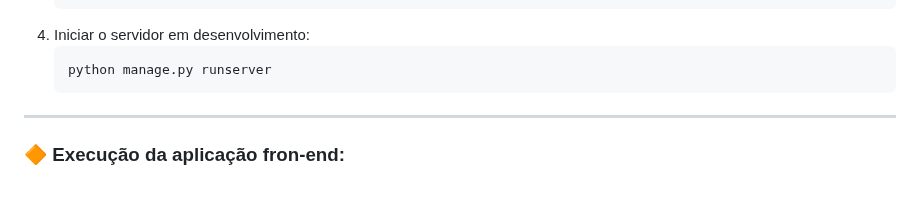
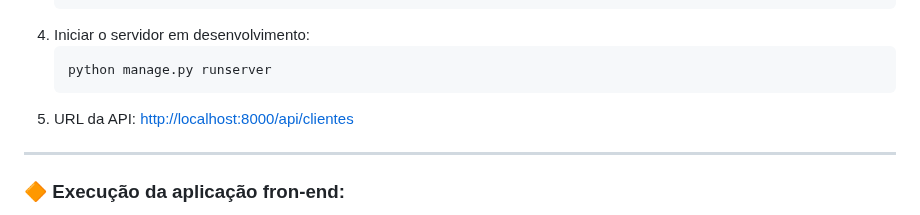
Before and after one commit to matheusbus/api-python-tes-tecnico, a Markdown page: README.md, the part around the change. Drawn GitHub-style; blank space fills up the shorter version.

````diff
--- a/README.md
+++ b/README.md
@@ -60,6 +60,7 @@ Antes de iniciar, você deve possuir:
    ```bash
    python manage.py runserver
    ```
+6. URL da API: [http://localhost:8000/api/clientes](http://localhost:8000/api/clientes/)
 
 ---
 
````
